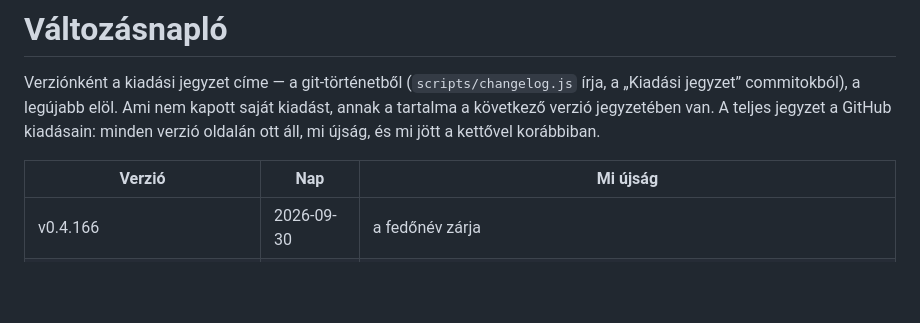
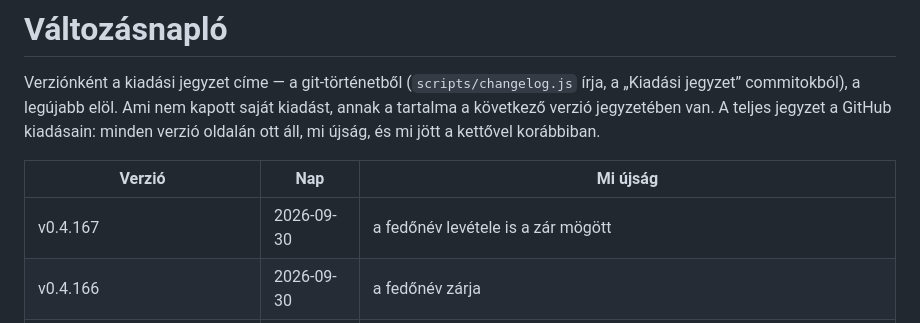
Before and after one commit to David-Getta/app_blocker, a Markdown page: docs/changelog.md, the part around the change. GitHub-like rendering; blank space fills up the shorter version.

Commit message:
Változásnapló: a v0.4.167 címkéje
Co-Authored-By: Claude Fable 5.1 <noreply@anthropic.com>
Claude-Session: https://claude.ai/code/session_01GmEbvUGrVoFTPU1itCKXSa

```diff
--- a/docs/changelog.md
+++ b/docs/changelog.md
@@ -8,6 +8,7 @@ kettővel korábbiban.
 
 | Verzió | Nap | Mi újság |
 |---|---|---|
+| v0.4.167 | 2026-09-30 | a fedőnév levétele is a zár mögött |
 | v0.4.166 | 2026-09-30 | a fedőnév zárja |
 | v0.4.165 | 2026-09-27 | a rejtett lista zárja |
 | v0.4.164 | 2026-09-24 | az őszinte korlátok teljesebb listája |
```
